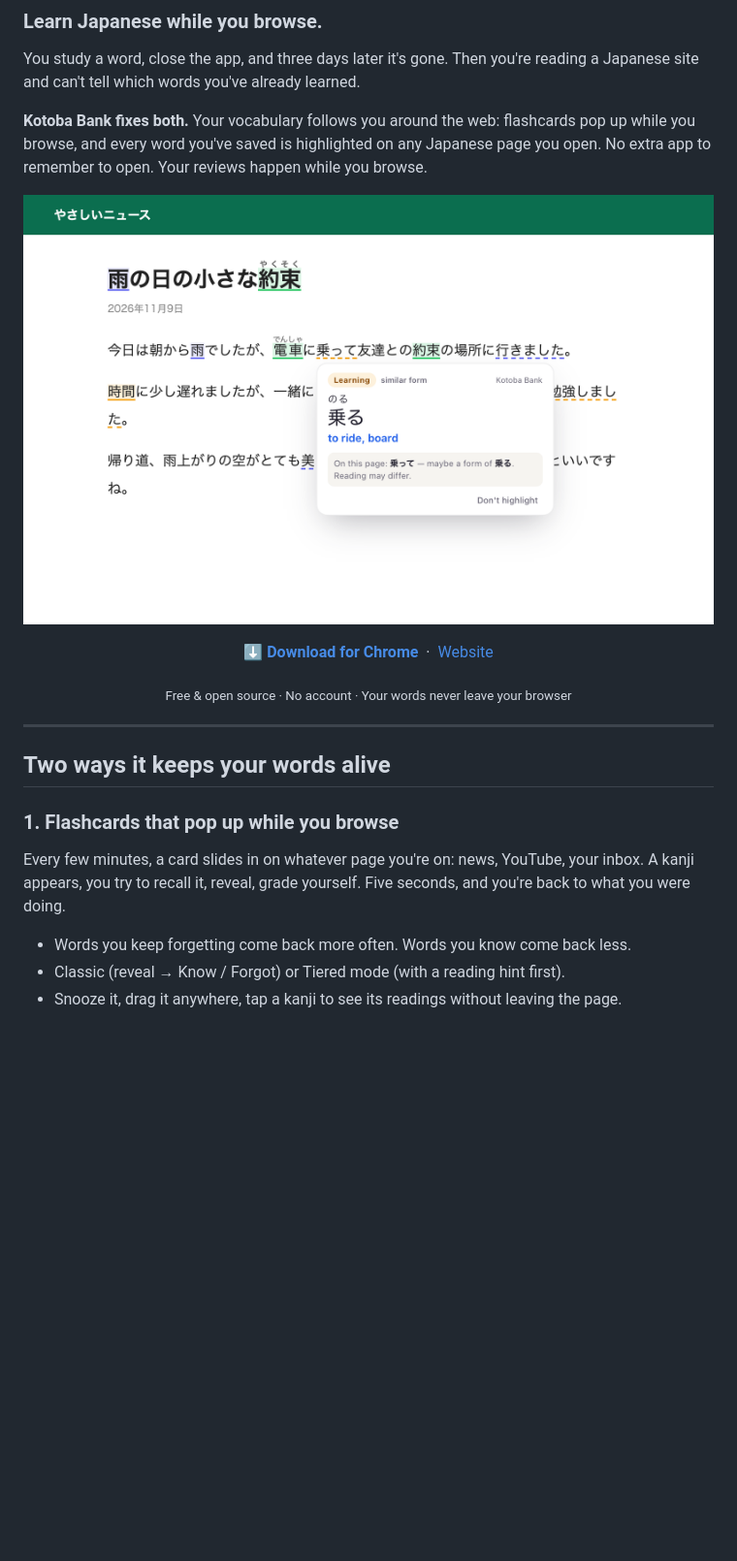
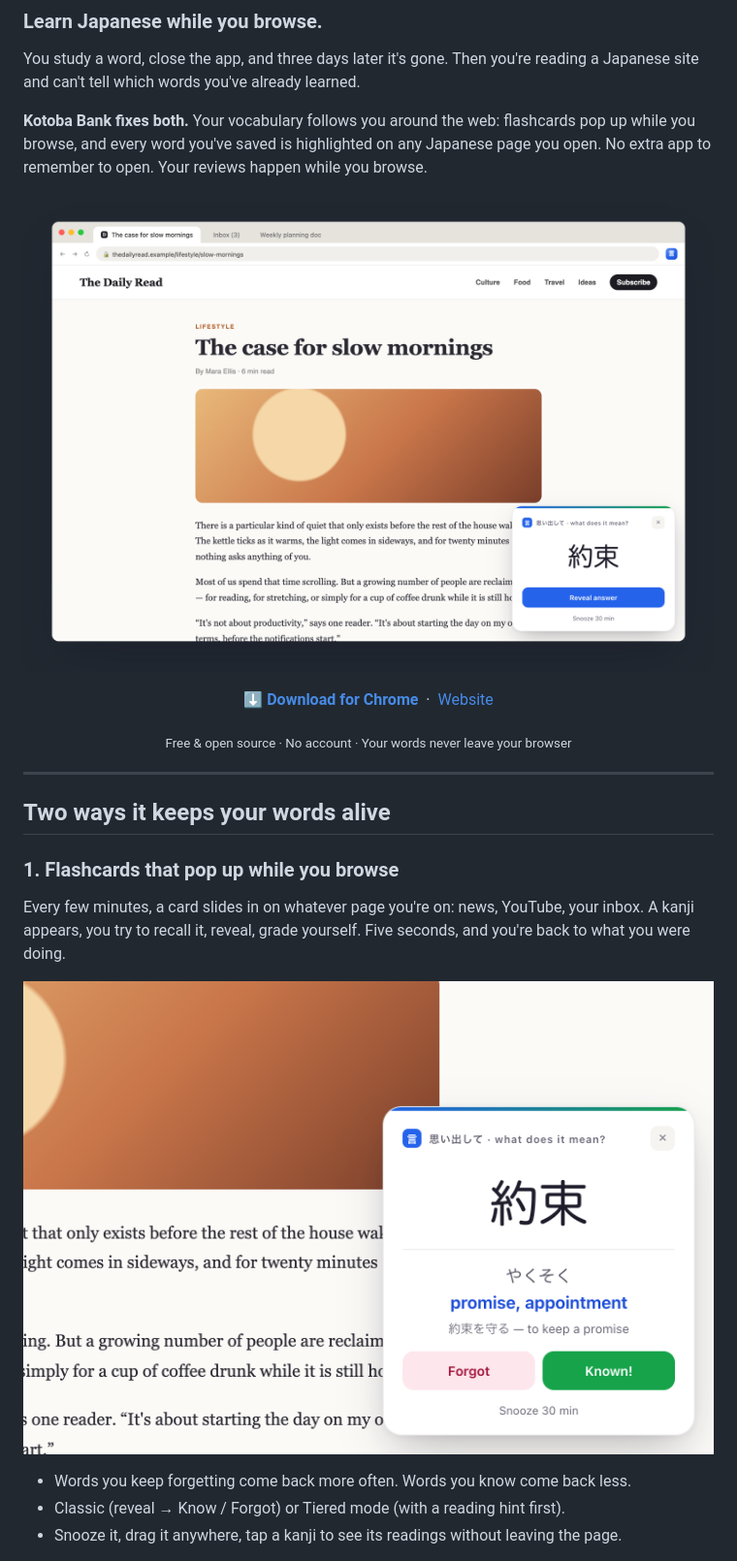
Before and after one commit to Rzkykhrllh/flashcard-popup, a Markdown page: README.md, the part around the change printed below. Shown: that part at 97% size. Rendered like a GitHub page; pictures changed too: docs/screenshots/browsing-card.png (added), docs/screenshots/browsing.png (added); blank space fills up the shorter version.

Commit message:
Show the pop-up flashcard in a real browsing scene
New screenshots of the on-page card (rendered by the real content.js)
popping up on an ordinary article inside a generic browser frame:
- browsing.png: full window, transparent backdrop — now the hero image
  of the README and the landing page (and og:image).
- browsing-card.png: close-up of the revealed card (reading, meaning,
  Forgot / Known).

Landing page gets a "Reviews that happen while you browse" section
before the Reader section; README pairs each core feature with its
own image.

```diff
--- a/README.md
+++ b/README.md
@@ -9,7 +9,7 @@ site and can't tell which words you've already learned.
 browse, and every word you've saved is highlighted on any Japanese page you open. No extra app to
 remember to open. Your reviews happen while you browse.
 
-![Words from your bank, highlighted on a Japanese news page](docs/screenshots/reader.png)
+![A Kotoba Bank flashcard popping up while reading an ordinary article](docs/screenshots/browsing.png)
 
 <p align="center">
   <a href="https://github.com/Rzkykhrllh/flashcard-popup/releases/latest"><b>⬇ Download for Chrome</b></a>
@@ -28,6 +28,8 @@ Every few minutes, a card slides in on whatever page you're on: news, YouTube, y
 appears, you try to recall it, reveal, grade yourself. Five seconds, and you're back to what you were
 doing.
 
+![The card revealed: reading, meaning, and Forgot / Known](docs/screenshots/browsing-card.png)
+
 - Words you keep forgetting come back more often. Words you know come back less.
 - Classic (reveal → Know / Forgot) or Tiered mode (with a reading hint first).
 - Snooze it, drag it anywhere, tap a kanji to see its readings without leaving the page.
```
Also changed, not shown: other parts of README.md (+2 -0 lines), 1 other file.
